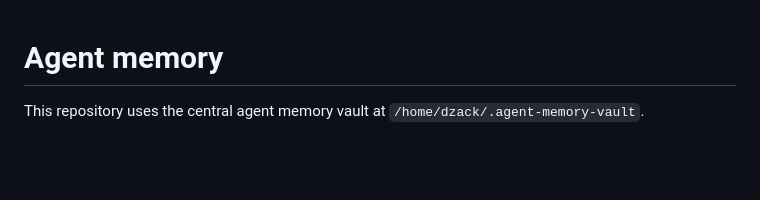
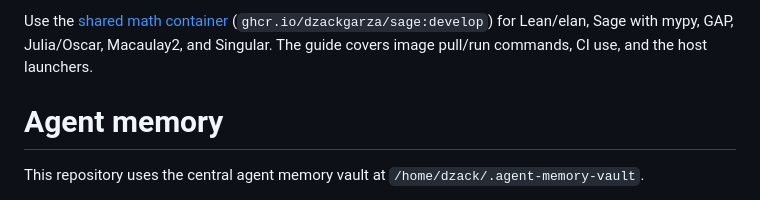
Before and after one commit to dzackgarza/mathread, a Markdown page: AGENTS.md, the part around the change. Rendered like a GitHub page; blank space fills up the shorter version.

Commit message:
docs: point agents to the shared math container
Link the published Sage/CAS image setup guide for image commands, CI use and host launchers.

```diff
--- a/AGENTS.md
+++ b/AGENTS.md
@@ -1,3 +1,8 @@
+Use the [shared math container](https://github.com/dzackgarza/ai-review-ci/blob/main/SAGE-CONTAINER.md#use-the-image)
+(`ghcr.io/dzackgarza/sage:develop`) for Lean/elan, Sage with mypy, GAP,
+Julia/Oscar, Macaulay2, and Singular. The guide covers image pull/run commands,
+CI use, and the host launchers.
+
 <!-- agent-memory:start -->
 # Agent memory
 
```
